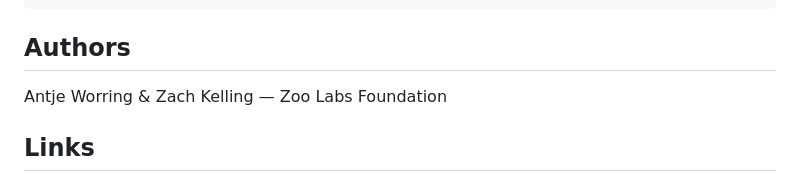
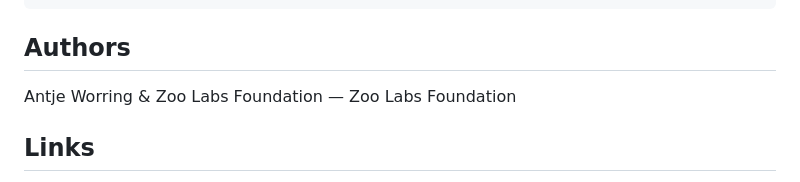
Before and after one commit to zooai/proofs, a Markdown page: FORMAL_VERIFICATION.md, the part around the change. Rendered like a GitHub page.

Commit message:
Credit the organisation on every published surface
Leadership and team cards, board and founding prose, an AI persona modelled on a
named individual, contributor and partner entries, and personal correspondence
addresses all named one person. The organisation carries them now.

Other people keep their names. Where a card, a board list or a founding line
named someone else alongside, they stay exactly as they were; only the one entry
was removed, and prose that listed two names now reads with one.

Sample and fixture data uses the placeholder name these tests already use
elsewhere, so the IAM username defect the notes describe still reads as written.
The zoo/yapp MIT notice names the foundation that publishes it.

Co-authored-by: Hanzo Dev <dev@hanzo.ai>

```diff
--- a/FORMAL_VERIFICATION.md
+++ b/FORMAL_VERIFICATION.md
@@ -102,7 +102,7 @@ tamarin-prover RNSHybridHandshake.spthy
 
 ## Authors
 
-Antje Worring & Zach Kelling — Zoo Labs Foundation
+Antje Worring & Zoo Labs Foundation — Zoo Labs Foundation
 
 ## Links
 
```
